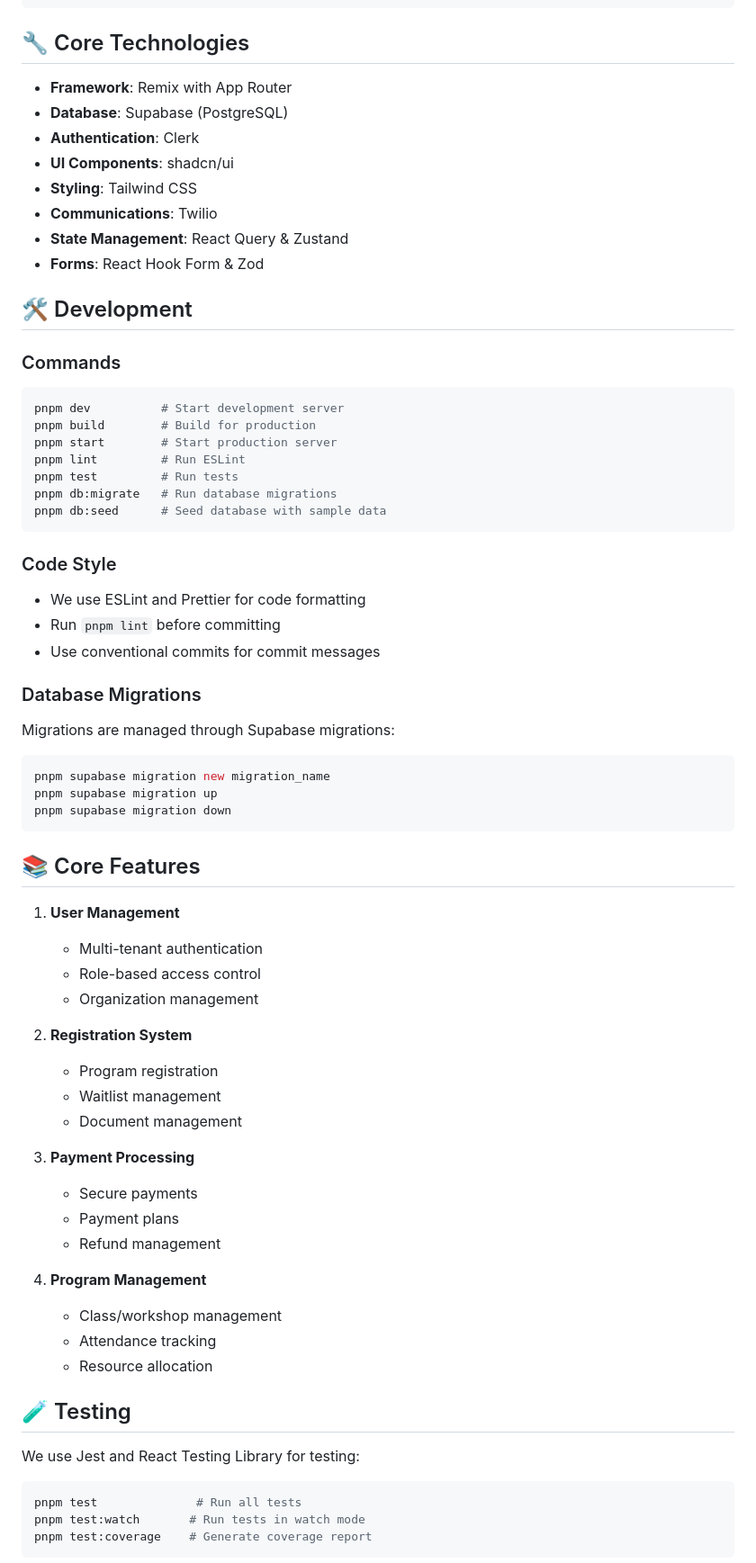
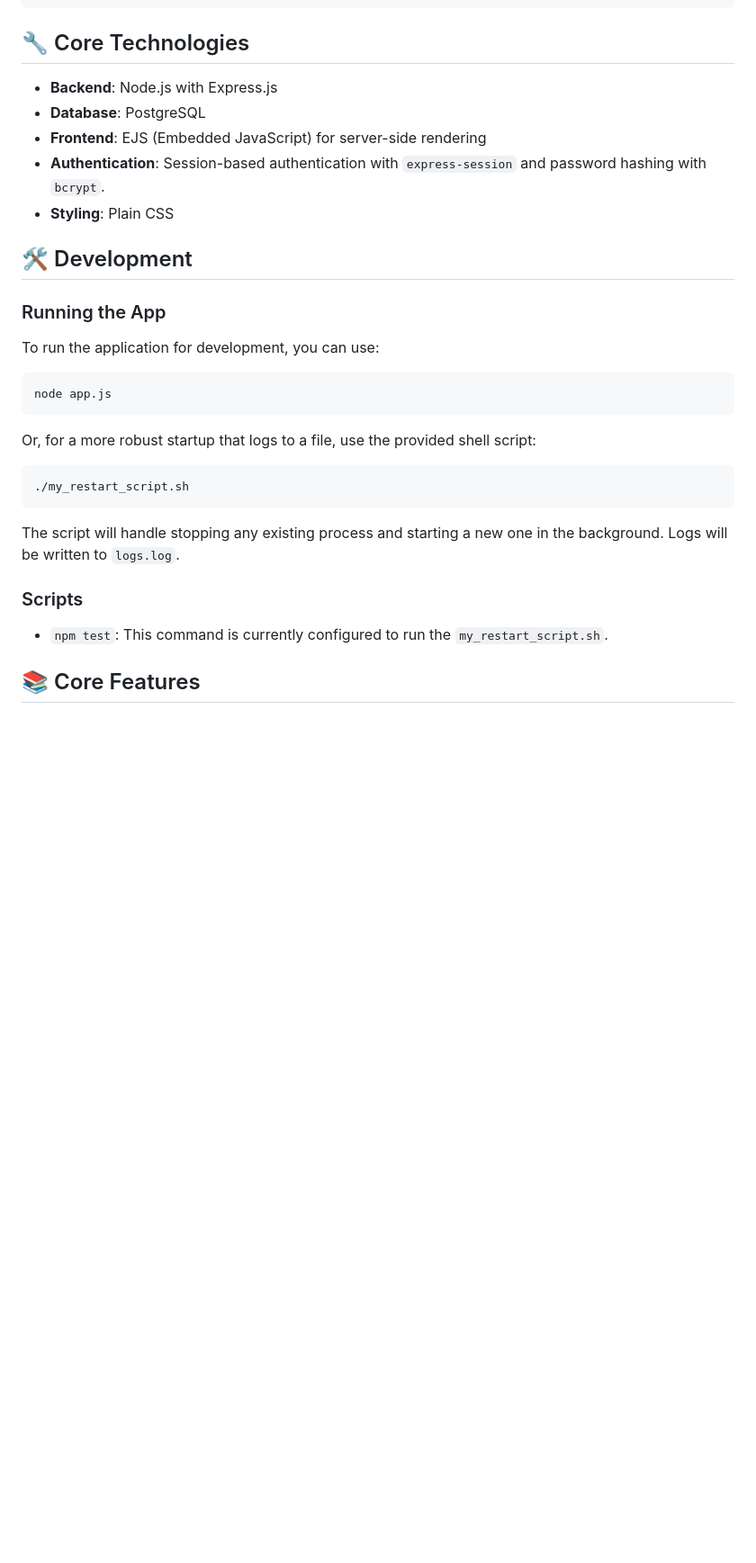
Before and after one commit to colourfullydigital/registration.colourfully.digital, a Markdown page: README.md, the part around one of its changes. Shown at 90% size. Drawn GitHub-style; blank space fills up the shorter version.

````diff
--- a/README.md
+++ b/README.md
@@ -77,74 +73,29 @@ registration.colourfully.digital/
 
 ## 🔧 Core Technologies
 
-- **Framework**: Remix with App Router
-- **Database**: Supabase (PostgreSQL)
-- **Authentication**: Clerk
-- **UI Components**: shadcn/ui
-- **Styling**: Tailwind CSS
-- **Communications**: Twilio
-- **State Management**: React Query & Zustand
-- **Forms**: React Hook Form & Zod
+-   **Backend**: Node.js with Express.js
+-   **Database**: PostgreSQL
+-   **Frontend**: EJS (Embedded JavaScript) for server-side rendering
+-   **Authentication**: Session-based authentication with `express-session` and password hashing with `bcrypt`.
+-   **Styling**: Plain CSS
 
 ## 🛠 Development
 
-### Commands
+### Running the App
 
+To run the application for development, you can use:
 ```bash
-pnpm dev          # Start development server
-pnpm build        # Build for production
-pnpm start        # Start production server
-pnpm lint         # Run ESLint
-pnpm test         # Run tests
-pnpm db:migrate   # Run database migrations
-pnpm db:seed      # Seed database with sample data
+node app.js
 ```
+Or, for a more robust startup that logs to a file, use the provided shell script:
+```bash
+./my_restart_script.sh
+```
+The script will handle stopping any existing process and starting a new one in the background. Logs will be written to `logs.log`.
 
-### Code Style
+### Scripts
 
-- We use ESLint and Prettier for code formatting
-- Run `pnpm lint` before committing
-- Use conventional commits for commit messages
-
-### Database Migrations
-
-Migrations are managed through Supabase migrations:
-
-```bash
-pnpm supabase migration new migration_name
-pnpm supabase migration up
-pnpm supabase migration down
-```
+-   `npm test`: This command is currently configured to run the `my_restart_script.sh`.
 
 ## 📚 Core Features
 
-1. **User Management**
-   - Multi-tenant authentication
-   - Role-based access control
-   - Organization management
-
-2. **Registration System**
-   - Program registration
-   - Waitlist management
-   - Document management
-
-3. **Payment Processing**
-   - Secure payments
-   - Payment plans
-   - Refund management
-
-4. **Program Management**
-   - Class/workshop management
-   - Attendance tracking
-   - Resource allocation
-
-## 🧪 Testing
-
-We use Jest and React Testing Library for testing:
-
-```bash
-pnpm test              # Run all tests
-pnpm test:watch       # Run tests in watch mode
-pnpm test:coverage    # Generate coverage report
-```
-
````
Also changed, not shown: other parts of README.md (+59 -105 lines), instructions-mvp.md (renamed from instructions.md, +33 -32 lines).
